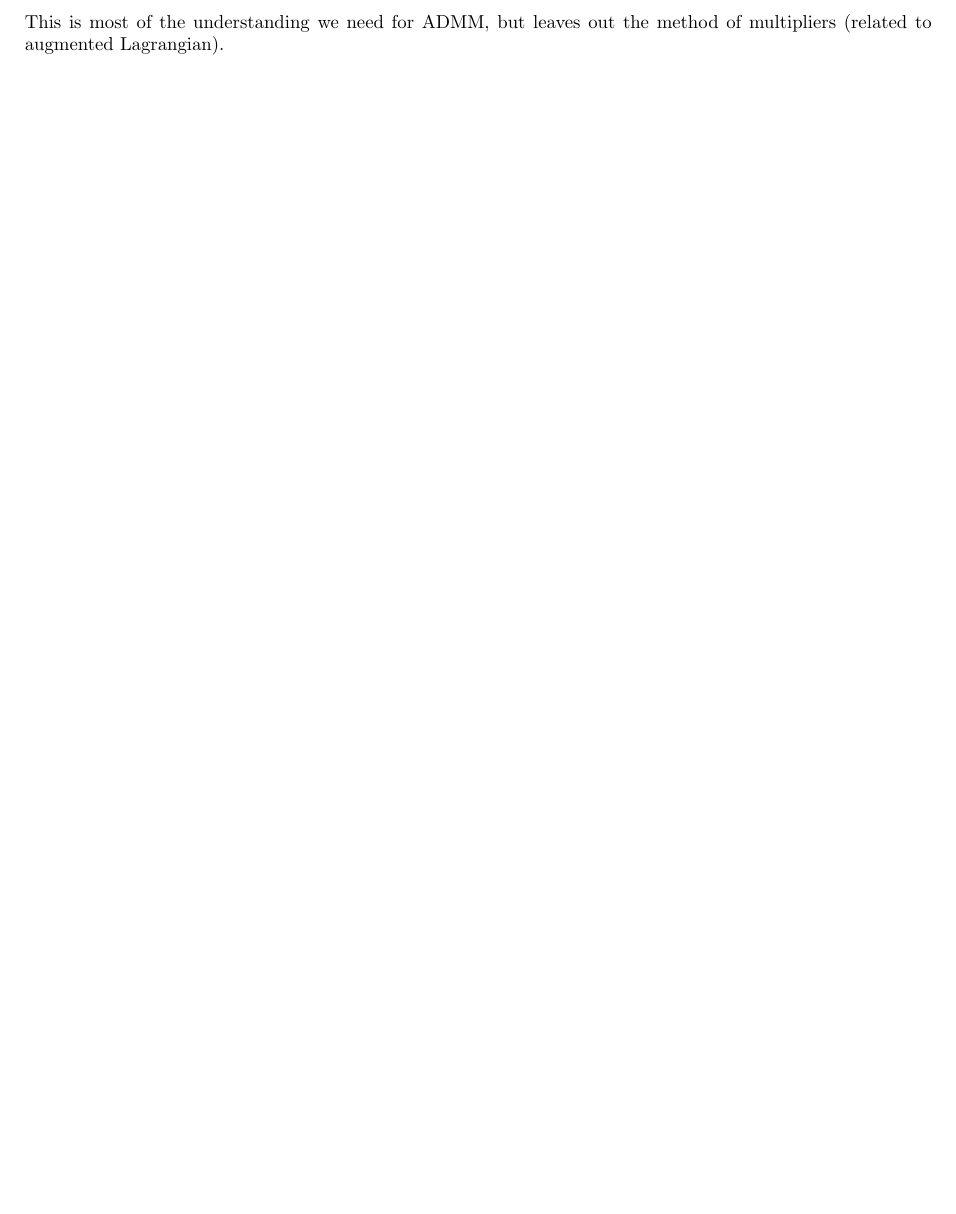
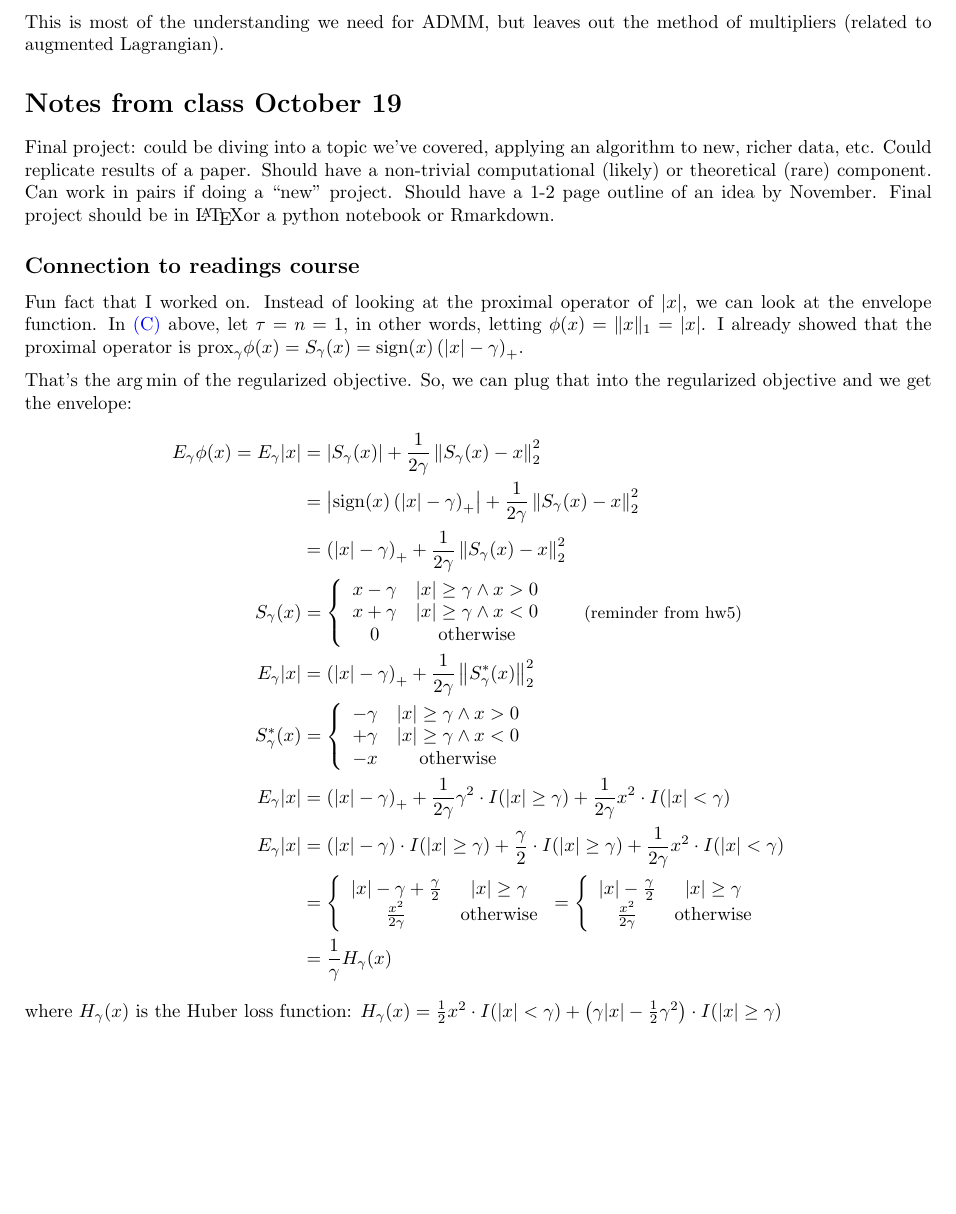
Before and after one commit to eaott/sds385, a LaTeX problem sheet (hw6/hw6.tex): part of page 6 of 6, cut so that both start at the same text, the shorter picture padded with empty space. Compiled offline with pdfLaTeX.

Commit message:
including notes from class, noting the connection between the envelope and proximal operators on L1 norm objectives and the Huber loss

```diff
--- a/hw6/hw6.tex
+++ b/hw6/hw6.tex
@@ -276,4 +277,53 @@ which is nice because we never actually have to use the dual function. At conver
 
 This is most of the understanding we need for ADMM, but leaves out the method of multipliers (related to augmented Lagrangian).
 
+\section{Notes from class October 19}
+
+Final project: could be diving into a topic we've covered, applying an algorithm to new, richer data, etc. Could replicate
+results of a paper. Should have a non-trivial computational (likely) or theoretical (rare) component. Can work in pairs
+if doing a ``new'' project. Should have a 1-2 page outline of an idea by November. Final project should be in \LaTeX or
+a python notebook or Rmarkdown.
+
+\subsection{Connection to readings course}
+Fun fact that I worked on. Instead of looking at the proximal operator of $|x|$, we can look at the envelope function.
+In \nameref{sec:1c} above, let $\tau=n=1$, in other words, letting $\phi(x)=\lVert x\rVert_1=|x|$. I already showed that the
+proximal operator is $\textrm{prox}_\gamma \phi(x)=S_\gamma(x)=\textrm{sign}(x)\left(|x|-\gamma\right)_+$.
+
+That's the $\arg\min$ of the regularized objective. So, we can plug that into the regularized objective and we get
+the envelope:
+\begin{align*}
+E_\gamma \phi(x)=E_\gamma |x|&=\left|S_\gamma(x)\right|+\frac{1}{2\gamma}\left\lVert S_\gamma(x) - x \right\rVert_2^2\\
+&=\left|\textrm{sign}(x)\left(|x|-\gamma\right)_+\right|+\frac{1}{2\gamma}\left\lVert S_\gamma(x) - x \right\rVert_2^2\\
+&=\left(|x|-\gamma\right)_+ + \frac{1}{2\gamma}\left\lVert S_\gamma(x) - x \right\rVert_2^2\\
+S_\gamma(x)&=\left\{\begin{array}{cc}
+x-\gamma & |x| \geq \gamma \wedge x > 0\\
+x + \gamma & |x| \geq \gamma \wedge x < 0\\
+0 & \textrm{otherwise}
+\end{array}\right.~~~~~{\small\textrm{(reminder from hw5)}}\\
+E_\gamma |x|&=\left(|x|-\gamma\right)_+ + \frac{1}{2\gamma}\left\lVert S_\gamma^*(x) \right\rVert_2^2\\
+S_\gamma^*(x)&=\left\{\begin{array}{cc}
+-\gamma & |x| \geq \gamma \wedge x > 0\\
++ \gamma & |x| \geq \gamma \wedge x < 0\\
+-x & \textrm{otherwise}
+\end{array}\right.\\
+E_\gamma |x|&=\left(|x|-\gamma\right)_+ + \frac{1}{2\gamma} \gamma^2 \cdot I(|x|\geq\gamma) + \frac{1}{2\gamma} x^2 \cdot I(|x|<\gamma)\\
+E_\gamma |x|&=\left(|x|-\gamma\right)\cdot I(|x|\geq\gamma) + \frac{\gamma}{2} \cdot I(|x|\geq\gamma) + \frac{1}{2\gamma} x^2 \cdot I(|x|<\gamma)\\
+&=\left\{\begin{array}{cc}
+|x|-\gamma+\frac{\gamma}{2} & |x| \geq \gamma\\
+\frac{x^2}{2\gamma} & \textrm{otherwise}
+\end{array}\right.=\left\{\begin{array}{cc}
+|x|-\frac{\gamma}{2} & |x| \geq \gamma\\
+\frac{x^2}{2\gamma} & \textrm{otherwise}
+\end{array}\right.\\
+&=\frac{1}{\gamma} H_\gamma(x)
+\end{align*}
+where $H_\gamma(x)$ is the Huber loss function: $H_\gamma(x) = \frac{1}{2}x^2 \cdot I(|x|<\gamma) + \left(\gamma|x|-\frac{1}{2}\gamma^2\right)\cdot I(|x|\geq \gamma)$
+
+
+
+
+
+
+
+
 \end{document}
```
Also changed, not shown: hw6/hw6.pdf, hw6/hw6.tex (1 more changed lines).
